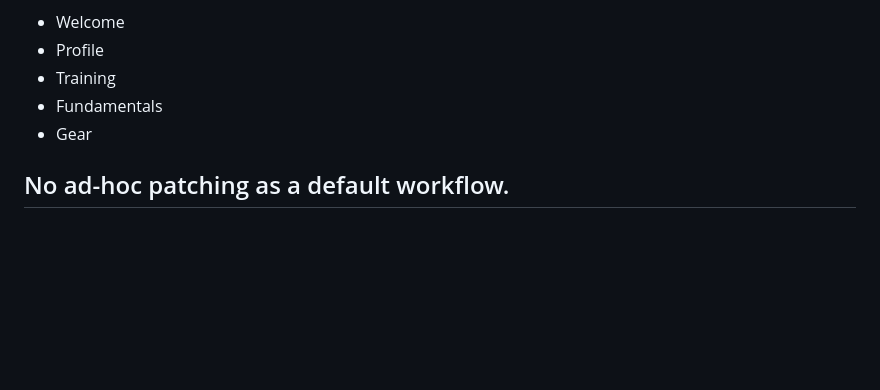
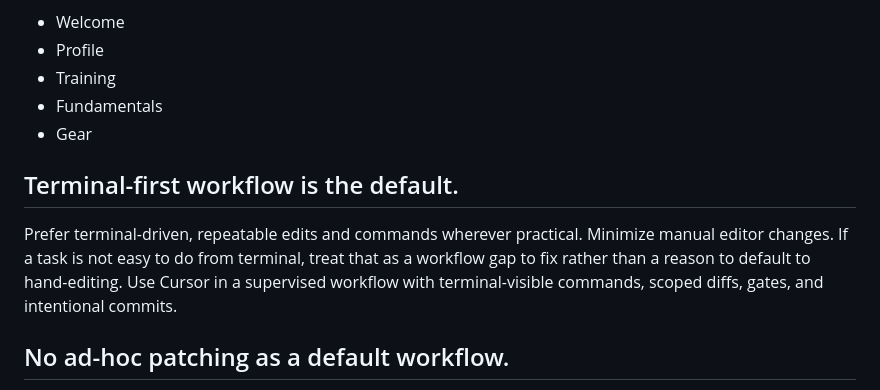
Before and after one commit to israelortizsoto-BJJ/bjj-tracker, a Markdown page: docs/dev-handoff.md, the part around the change. Drawn GitHub-style; blank space fills up the shorter version.

Commit message:
Docs: add terminal-first workflow rule

```diff
--- a/docs/dev-handoff.md
+++ b/docs/dev-handoff.md
@@ -33,6 +33,12 @@ Build 7 dev tab exposure is intentional for QA:
 - Training
 - Fundamentals
 - Gear
+
+## Terminal-first workflow is the default.
+Prefer terminal-driven, repeatable edits and commands wherever practical.
+Minimize manual editor changes.
+If a task is not easy to do from terminal, treat that as a workflow gap to fix rather than a reason to default to hand-editing.
+Use Cursor in a supervised workflow with terminal-visible commands, scoped diffs, gates, and intentional commits.
 
 ## No ad-hoc patching as a default workflow.
 Avoid brittle regex/sed/perl “injection” edits for features.
```
